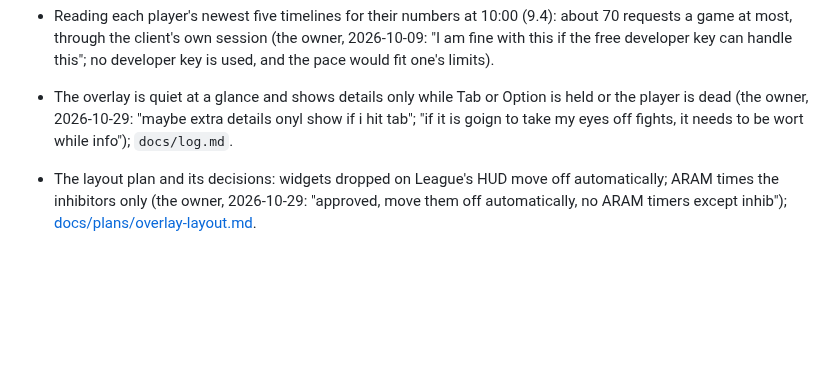
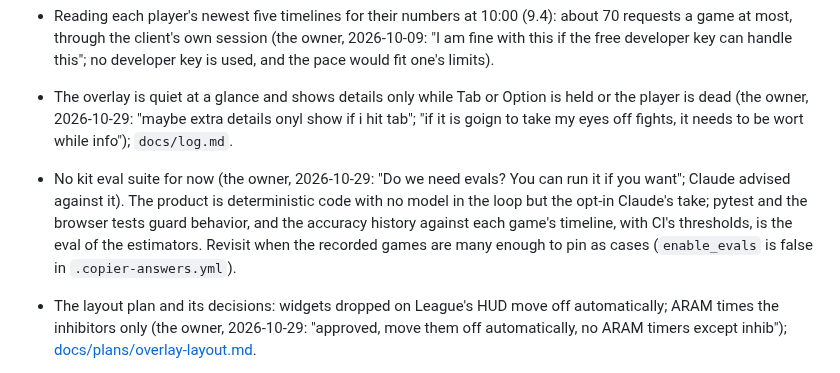
Before and after one commit to NickHarder/LeagueasyMode, a Markdown page: HANDOFF.md, the part around the change. GitHub-like rendering; blank space fills up the shorter version.

Commit message:
docs(handoff): no kit eval suite for now, and why
Co-Authored-By: Claude Opus 5.5 <noreply@anthropic.com>
Claude-Session: https://claude.ai/code/session_014fjCtbgLei2NwD4oMpCPRn

```diff
--- a/HANDOFF.md
+++ b/HANDOFF.md
@@ -115,6 +115,12 @@ In `AGENTS.md`. Also: a raw recording (it holds other players' names); only `ano
 - The overlay is quiet at a glance and shows details only while Tab or Option is held or the
   player is dead (the owner, 2026-10-29: "maybe extra details onyl show if i hit tab"; "if it is
   goign to take my eyes off fights, it needs to be wort while info"); `docs/log.md`.
+- No kit eval suite for now (the owner, 2026-10-29: "Do we need evals? You can run it if you
+  want"; Claude advised against it). The product is deterministic code with no model in the loop
+  but the opt-in Claude's take; pytest and the browser tests guard behavior, and the accuracy
+  history against each game's timeline, with CI's thresholds, is the eval of the estimators.
+  Revisit when the recorded games are many enough to pin as cases (`enable_evals` is false in
+  `.copier-answers.yml`).
 - The layout plan and its decisions: widgets dropped on League's HUD move off automatically; ARAM
   times the inhibitors only (the owner, 2026-10-29: "approved, move them off automatically, no
   ARAM timers except inhib"); [docs/plans/overlay-layout.md](docs/plans/overlay-layout.md).
```
Also changed, not shown: docs/log.md (+3 -0 lines).
